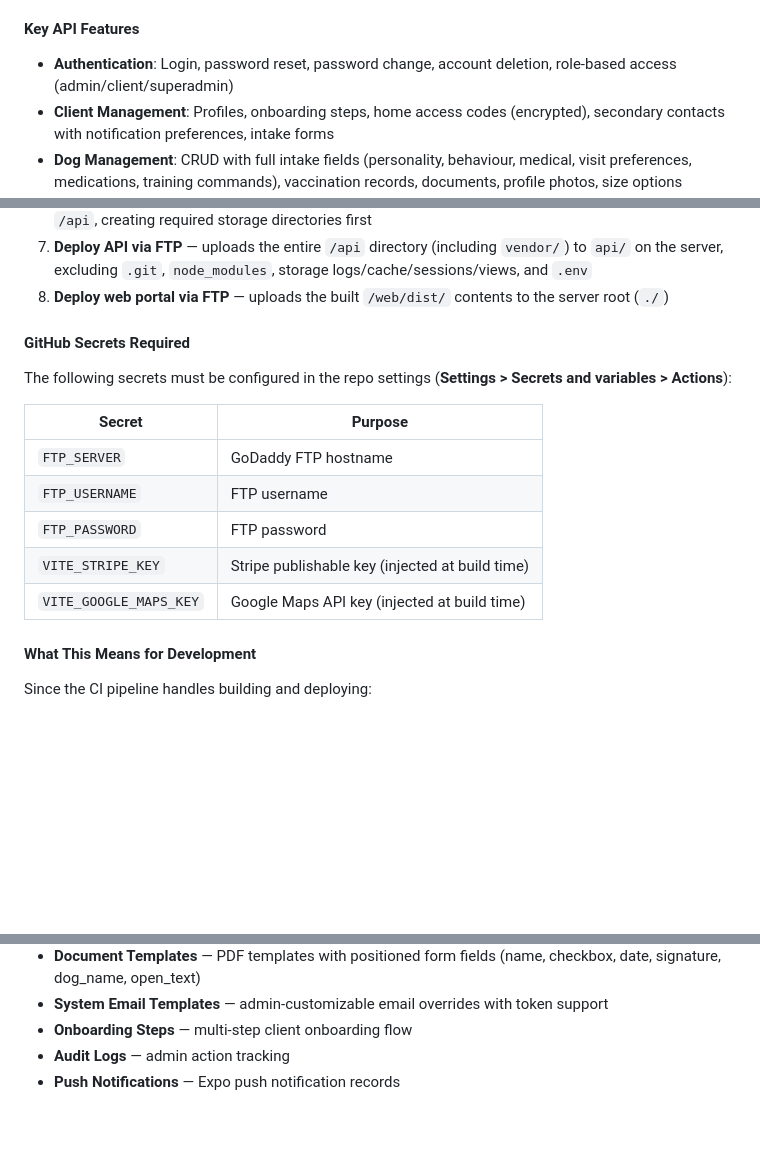
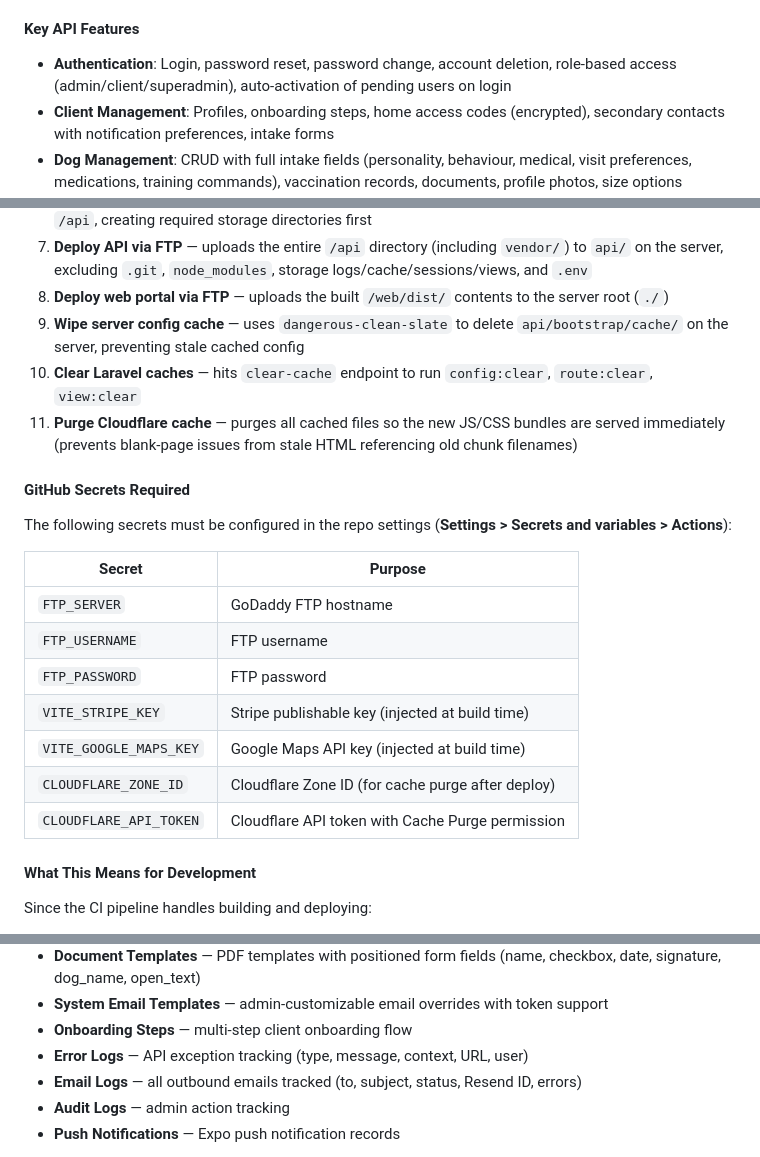
Before and after one commit to Schoquette/thepupperclub.ca, a Markdown page: README.md, 3 parts joined by grey strips. GitHub-like rendering; blank space fills up the shorter version.

```diff
--- a/README.md
+++ b/README.md
@@ -45,7 +45,7 @@ thepupperclub.ca/
 
 #### Key API Features
 
-- **Authentication**: Login, password reset, password change, account deletion, role-based access (admin/client/superadmin)
+- **Authentication**: Login, password reset, password change, account deletion, role-based access (admin/client/superadmin), auto-activation of pending users on login
 - **Client Management**: Profiles, onboarding steps, home access codes (encrypted), secondary contacts with notification preferences, intake forms
 - **Dog Management**: CRUD with full intake fields (personality, behaviour, medical, visit preferences, medications, training commands), vaccination records, documents, profile photos, size options (toy/small/medium/large/extra large)
 - **Appointments**: Scheduling, check-in/complete, recurring generation, team member assignment
@@ -209,6 +213,9 @@ This job builds everything from source in CI and deploys via FTP — nothing nee
 6. **Install Composer dependencies** — runs `composer install --no-dev --optimize-autoloader` in `/api`, creating required storage directories first
 7. **Deploy API via FTP** — uploads the entire `/api` directory (including `vendor/`) to `api/` on the server, excluding `.git`, `node_modules`, storage logs/cache/sessions/views, and `.env`
 8. **Deploy web portal via FTP** — uploads the built `/web/dist/` contents to the server root (`./`)
+9. **Wipe server config cache** — uses `dangerous-clean-slate` to delete `api/bootstrap/cache/` on the server, preventing stale cached config
+10. **Clear Laravel caches** — hits `clear-cache` endpoint to run `config:clear`, `route:clear`, `view:clear`
+11. **Purge Cloudflare cache** — purges all cached files so the new JS/CSS bundles are served immediately (prevents blank-page issues from stale HTML referencing old chunk filenames)
 
 #### GitHub Secrets Required
 
@@ -221,6 +228,8 @@ The following secrets must be configured in the repo settings (**Settings > Secr
 | `FTP_PASSWORD` | FTP password |
 | `VITE_STRIPE_KEY` | Stripe publishable key (injected at build time) |
 | `VITE_GOOGLE_MAPS_KEY` | Google Maps API key (injected at build time) |
+| `CLOUDFLARE_ZONE_ID` | Cloudflare Zone ID (for cache purge after deploy) |
+| `CLOUDFLARE_API_TOKEN` | Cloudflare API token with Cache Purge permission |
 
 #### What This Means for Development
 
@@ -279,6 +288,8 @@ Migrations covering:
 - **Document Templates** — PDF templates with positioned form fields (name, checkbox, date, signature, dog_name, open_text)
 - **System Email Templates** — admin-customizable email overrides with token support
 - **Onboarding Steps** — multi-step client onboarding flow
+- **Error Logs** — API exception tracking (type, message, context, URL, user)
+- **Email Logs** — all outbound emails tracked (to, subject, status, Resend ID, errors)
 - **Audit Logs** — admin action tracking
 - **Push Notifications** — Expo push notification records
 
```
Also changed, not shown: other parts of README.md (+14 -9 lines).
